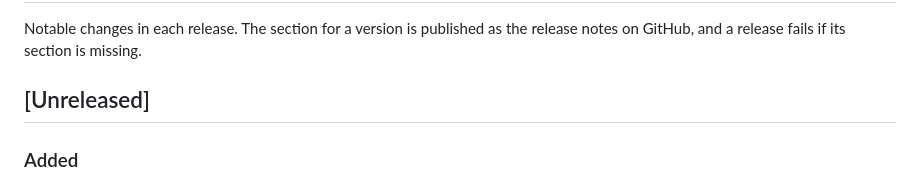
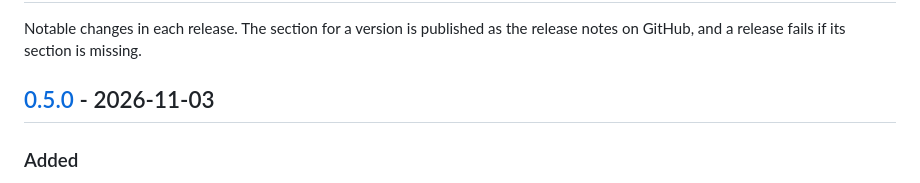
Before and after one commit to scott-hiemstra/piddle, a Markdown page: CHANGELOG.md, the part around one of its changes. Drawn GitHub-style.

```diff
--- a/CHANGELOG.md
+++ b/CHANGELOG.md
@@ -3,7 +3,7 @@
 Notable changes in each release. The section for a version is published as
 the release notes on GitHub, and a release fails if its section is missing.
 
-## [Unreleased]
+## [0.5.0] - 2026-11-03
 
 ### Added
 - Containers view. While containers are running, a picker (a dropdown in the
```
Also changed, not shown: other parts of CHANGELOG.md (+3 -0 lines), README.md (+7 -3 lines), docs/ROADMAP.md (+15 -17 lines), docs/screenshots/gui-containers-all.png (added), docs/screenshots/gui-containers-project.png (added), 2 other files.
